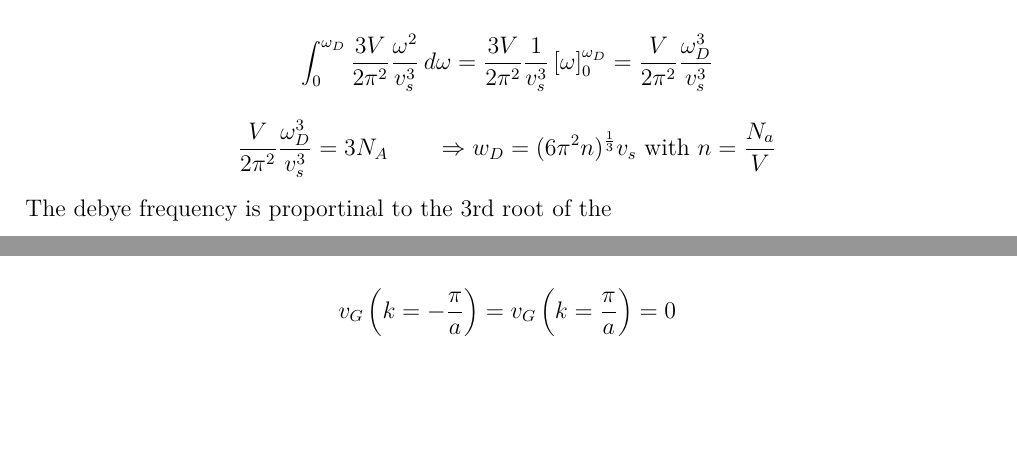
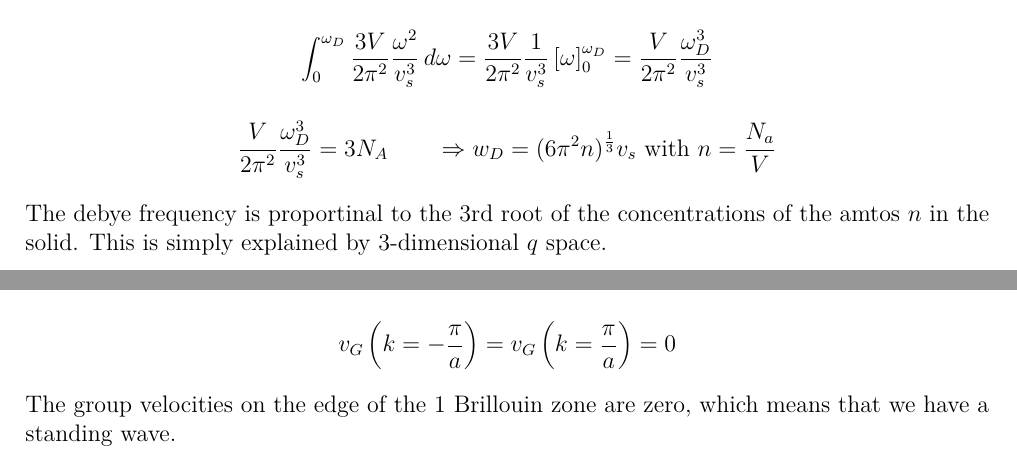
Before and after one commit to patrickjenny/IFES, a LaTeX document (Report.tex, which reads Chapters/chapter3.tex): two parts of pages 14 and 15 of 18, joined at a grey line, cut so that both start at the same text, the shorter picture padded with empty space. Compiled offline with pdfLaTeX; an older LaTeX class or package is replaced by its successor.

Commit message:
add work on chapter 3

```diff
--- a/Chapters/chapter3.tex
+++ b/Chapters/chapter3.tex
@@ -145,8 +145,9 @@ $$
 $$ \frac{V}{2\pi^2} \frac{\omega_D^3}{v_s^3} = 3N_A \qquad \Rightarrow
     w_D = (6\pi^2 n)^{\frac{1}{3}} v_s \textrm{ with } n=\frac{N_a}{V}$$
 
-The debye frequency is proportinal to the 3rd root of the
-
+The debye frequency is proportinal to the 3rd root of the concentrations
+of the amtos $n$ in the solid. This is simply explained by 3-dimensional
+$q$ space.
 
 \subsubsection*{Monoatomic 1D chain}
 
@@ -177,3 +178,5 @@ $$v_G = \frac{\partial \omega}{\partial k} =
 $$v_G(k=0) = \sqrt{\frac{K}{m}} a$$
 
 $$v_G\left(k=-\frac{\pi}{a}\right)= v_G\left(k=\frac{\pi}{a}\right) = 0$$
+
+The group velocities on the edge of the 1 Brillouin zone are zero, which means that we have a standing wave.
```
Also changed, not shown: Chapters/references.tex (+4 -4 lines), Report.pdf.
